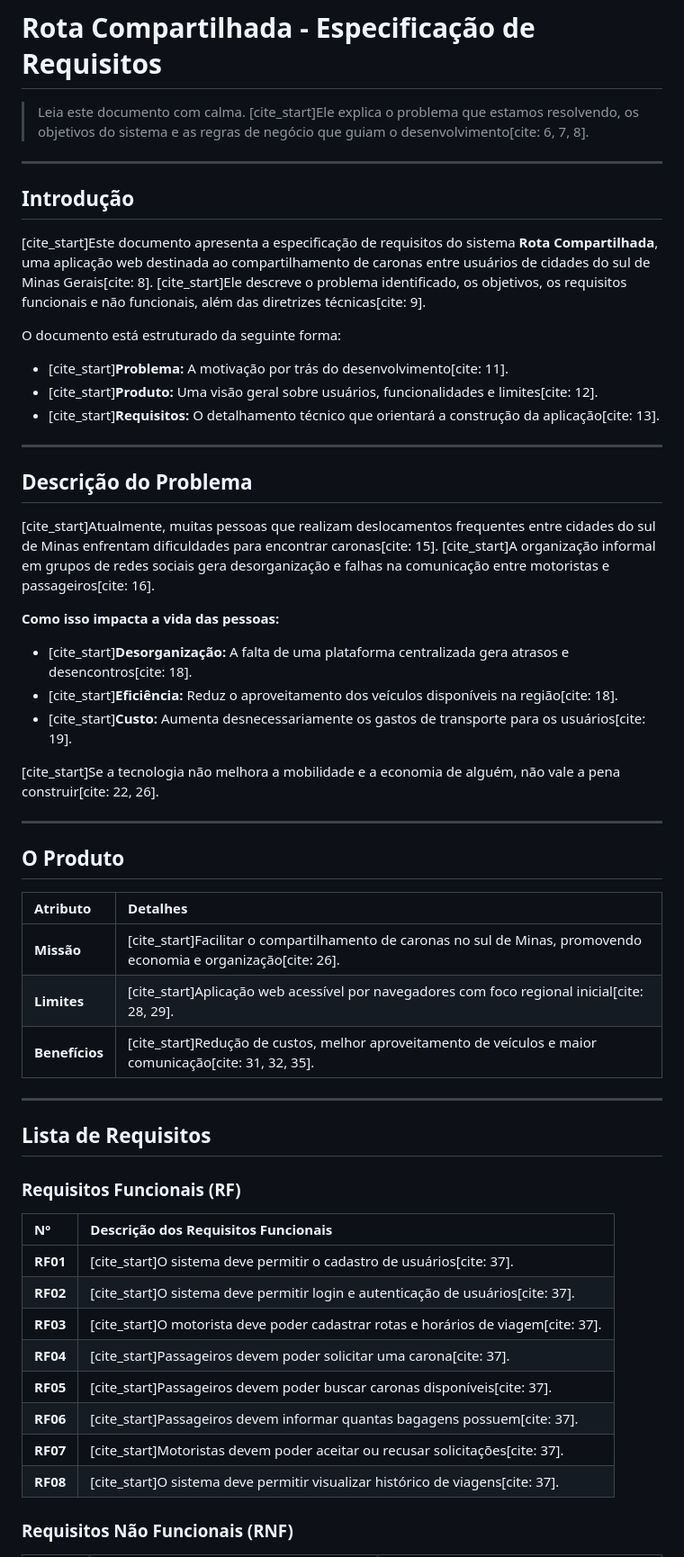
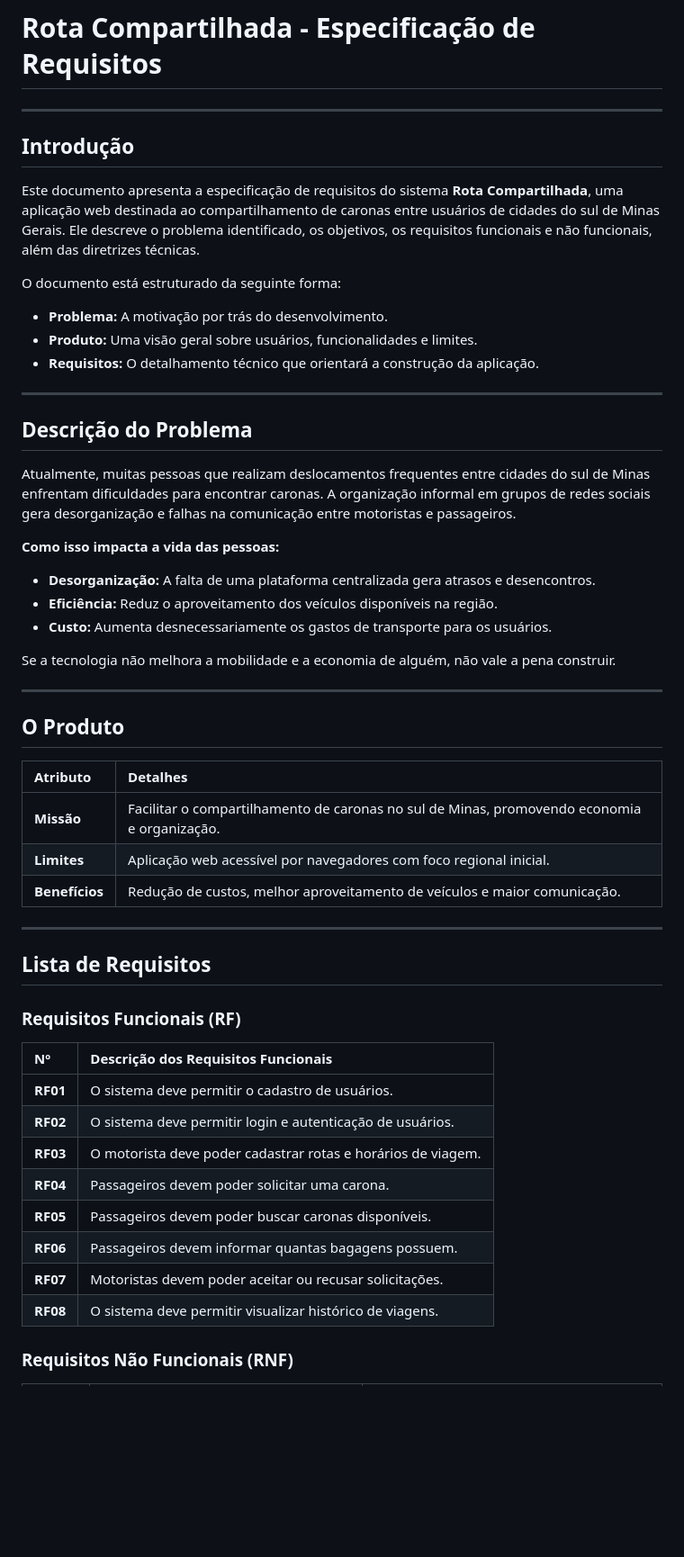
Before and after one commit to igor250802/RotaCompartilhada, a Markdown page: Requisitos.md, the part around one of its changes. Shown at 90% size. GitHub-like rendering; blank space fills up the shorter version.

Commit message:
docs: atualizado Requisitos.md em Markdown

```diff
--- a/Requisitos.md
+++ b/Requisitos.md
@@ -1,30 +1,28 @@
 # Rota Compartilhada - Especificação de Requisitos
-
-> Leia este documento com calma. [cite_start]Ele explica o problema que estamos resolvendo, os objetivos do sistema e as regras de negócio que guiam o desenvolvimento[cite: 6, 7, 8].
 
 ---
 
 ## Introdução
 
-[cite_start]Este documento apresenta a especificação de requisitos do sistema **Rota Compartilhada**, uma aplicação web destinada ao compartilhamento de caronas entre usuários de cidades do sul de Minas Gerais[cite: 8]. [cite_start]Ele descreve o problema identificado, os objetivos, os requisitos funcionais e não funcionais, além das diretrizes técnicas[cite: 9].
+Este documento apresenta a especificação de requisitos do sistema **Rota Compartilhada**, uma aplicação web destinada ao compartilhamento de caronas entre usuários de cidades do sul de Minas Gerais. Ele descreve o problema identificado, os objetivos, os requisitos funcionais e não funcionais, além das diretrizes técnicas.
 
 O documento está estruturado da seguinte forma:
-* [cite_start]**Problema:** A motivação por trás do desenvolvimento[cite: 11].
-* [cite_start]**Produto:** Uma visão geral sobre usuários, funcionalidades e limites[cite: 12].
-* [cite_start]**Requisitos:** O detalhamento técnico que orientará a construção da aplicação[cite: 13].
+* **Problema:** A motivação por trás do desenvolvimento.
+* **Produto:** Uma visão geral sobre usuários, funcionalidades e limites.
+* **Requisitos:** O detalhamento técnico que orientará a construção da aplicação.
 
 ---
 
 ## Descrição do Problema
 
-[cite_start]Atualmente, muitas pessoas que realizam deslocamentos frequentes entre cidades do sul de Minas enfrentam dificuldades para encontrar caronas[cite: 15]. [cite_start]A organização informal em grupos de redes sociais gera desorganização e falhas na comunicação entre motoristas e passageiros[cite: 16].
+Atualmente, muitas pessoas que realizam deslocamentos frequentes entre cidades do sul de Minas enfrentam dificuldades para encontrar caronas. A organização informal em grupos de redes sociais gera desorganização e falhas na comunicação entre motoristas e passageiros.
 
 **Como isso impacta a vida das pessoas:**
-* [cite_start]**Desorganização:** A falta de uma plataforma centralizada gera atrasos e desencontros[cite: 18].
-* [cite_start]**Eficiência:** Reduz o aproveitamento dos veículos disponíveis na região[cite: 18].
-* [cite_start]**Custo:** Aumenta desnecessariamente os gastos de transporte para os usuários[cite: 19].
+* **Desorganização:** A falta de uma plataforma centralizada gera atrasos e desencontros.
+* **Eficiência:** Reduz o aproveitamento dos veículos disponíveis na região.
+* **Custo:** Aumenta desnecessariamente os gastos de transporte para os usuários.
 
-[cite_start]Se a tecnologia não melhora a mobilidade e a economia de alguém, não vale a pena construir[cite: 22, 26].
+Se a tecnologia não melhora a mobilidade e a economia de alguém, não vale a pena construir.
 
 ---
 
@@ -32,9 +30,9 @@ O documento está estruturado da seguinte forma:
 
 | Atributo | Detalhes |
 | :--- | :--- |
-| **Missão** | [cite_start]Facilitar o compartilhamento de caronas no sul de Minas, promovendo economia e organização[cite: 26]. |
-| **Limites** | [cite_start]Aplicação web acessível por navegadores com foco regional inicial[cite: 28, 29]. |
-| **Benefícios** | [cite_start]Redução de custos, melhor aproveitamento de veículos e maior comunicação[cite: 31, 32, 35]. |
+| **Missão** | Facilitar o compartilhamento de caronas no sul de Minas, promovendo economia e organização. |
+| **Limites** | Aplicação web acessível por navegadores com foco regional inicial. |
+| **Benefícios** | Redução de custos, melhor aproveitamento de veículos e maior comunicação. |
 
 ---
 
@@ -44,14 +42,14 @@ O documento está estruturado da seguinte forma:
 
 | Nº | Descrição dos Requisitos Funcionais |
 | :--- | :--- |
-| **RF01** | [cite_start]O sistema deve permitir o cadastro de usuários[cite: 37]. |
-| **RF02** | [cite_start]O sistema deve permitir login e autenticação de usuários[cite: 37]. |
-| **RF03** | [cite_start]O motorista deve poder cadastrar rotas e horários de viagem[cite: 37]. |
-| **RF04** | [cite_start]Passageiros devem poder solicitar uma carona[cite: 37]. |
-| **RF05** | [cite_start]Passageiros devem poder buscar caronas disponíveis[cite: 37]. |
-| **RF06** | [cite_start]Passageiros devem informar quantas bagagens possuem[cite: 37]. |
-| **RF07** | [cite_start]Motoristas devem poder aceitar ou recusar solicitações[cite: 37]. |
-| **RF08** | [cite_start]O sistema deve permitir visualizar histórico de viagens[cite: 37]. |
+| **RF01** | O sistema deve permitir o cadastro de usuários. |
+| **RF02** | O sistema deve permitir login e autenticação de usuários. |
+| **RF03** | O motorista deve poder cadastrar rotas e horários de viagem. |
+| **RF04** | Passageiros devem poder solicitar uma carona. |
+| **RF05** | Passageiros devem poder buscar caronas disponíveis. |
+| **RF06** | Passageiros devem informar quantas bagagens possuem. |
+| **RF07** | Motoristas devem poder aceitar ou recusar solicitações. |
+| **RF08** | O sistema deve permitir visualizar histórico de viagens. |
 
 ### Requisitos Não Funcionais (RNF)
 
```
Also changed, not shown: other parts of Requisitos.md (+7 -7 lines).
